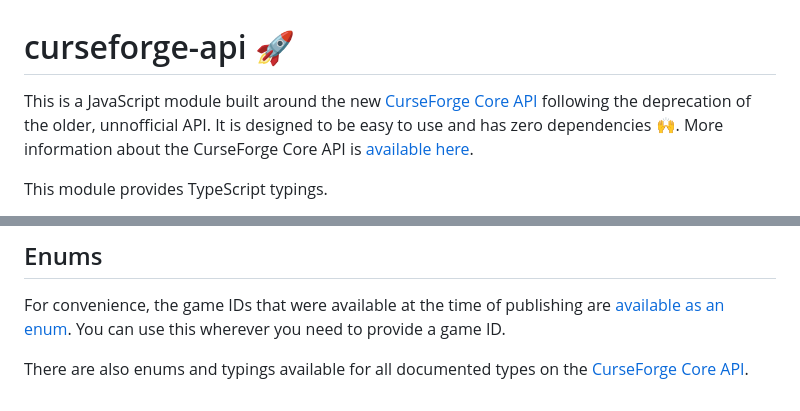
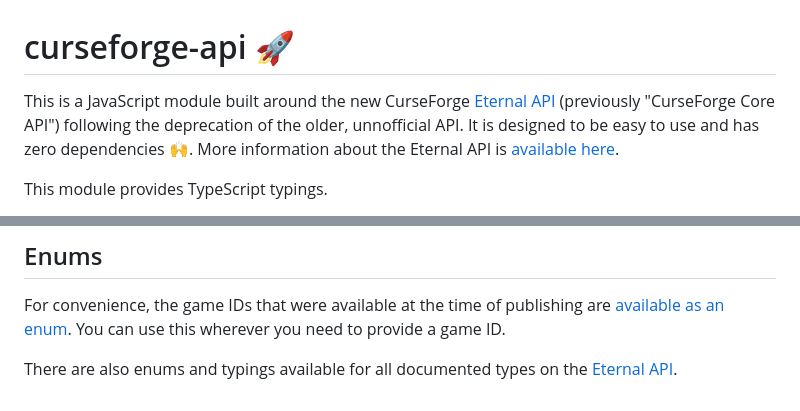
Before and after one commit to minimusubi/curseforge-api, a Markdown page: README.md, 2 parts joined by grey strips. Rendered like a GitHub page.

Commit message:
docs: update name of API

```diff
--- a/README.md
+++ b/README.md
@@ -1,6 +1,6 @@
 <!-- omit in toc -->
 # curseforge-api 🚀
-This is a JavaScript module built around the new [CurseForge Core API](https://docs.curseforge.com/#accessing-the-service) following the deprecation of the older, unnofficial API. It is designed to be easy to use and has zero dependencies 🙌. More information about the CurseForge Core API is [available here](https://docs.curseforge.com/).
+This is a JavaScript module built around the new CurseForge [Eternal API](https://docs.curseforge.com/#getting-started) (previously "CurseForge Core API") following the deprecation of the older, unnofficial API. It is designed to be easy to use and has zero dependencies 🙌. More information about the Eternal API is [available here](https://docs.curseforge.com/).
 
 This module provides TypeScript typings.
 
@@ -112,4 +112,4 @@ console.log(await file.getDownloadURL()); // => 'https://edge.forgecdn.net/files
 ## Enums
 For convenience, the game IDs that were available at the time of publishing are [available as an enum](https://minimusubi.github.io/curseforge-api/enums/CurseForgeGameEnum.html). You can use this wherever you need to provide a game ID.
 
-There are also enums and typings available for all documented types on the [CurseForge Core API](https://docs.curseforge.com/#schemas).
+There are also enums and typings available for all documented types on the [Eternal API](https://docs.curseforge.com/#schemas).
```
